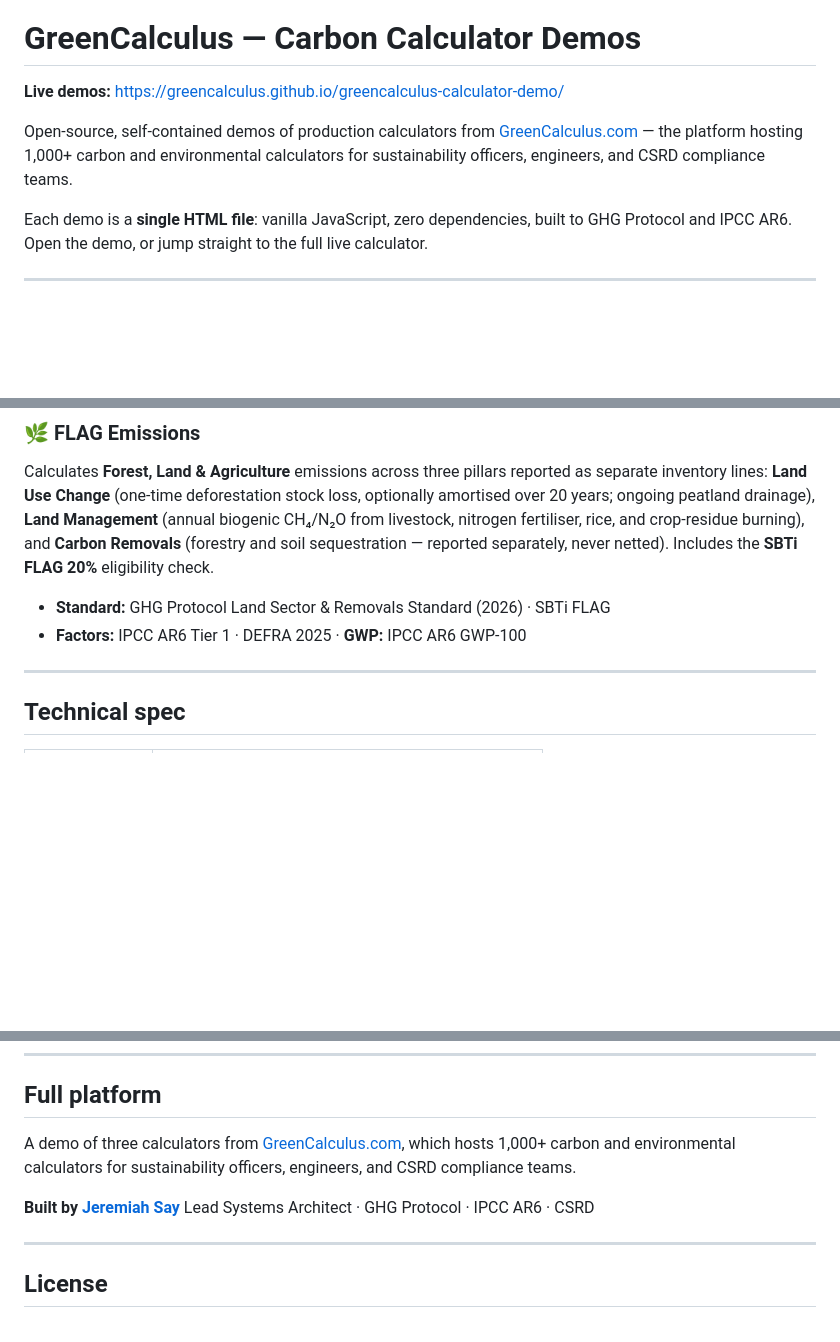
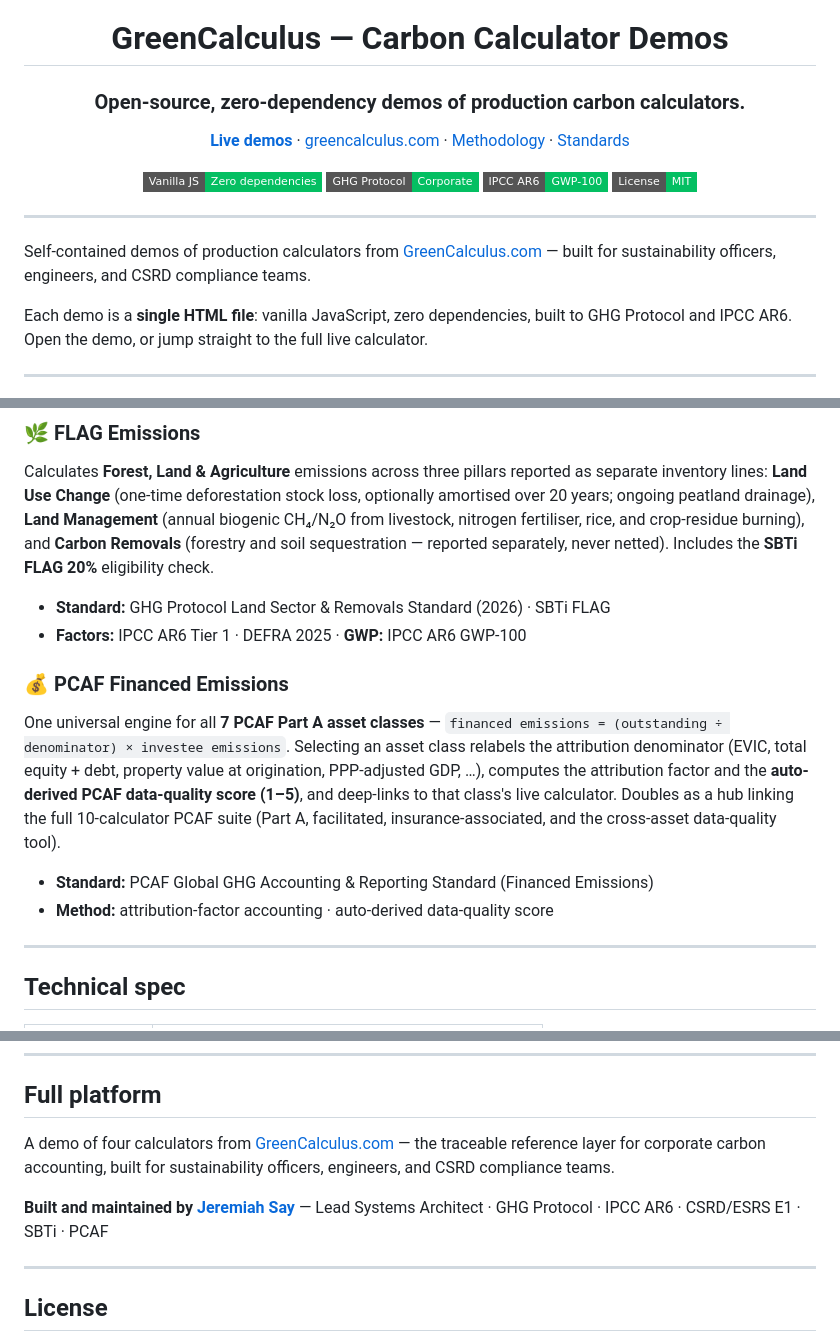
Before and after one commit to greencalculus/greencalculus-calculator-demo, a Markdown page: README.md, 3 parts joined by grey strips. GitHub-like rendering; badges without logos; blank space fills up the shorter version.

Commit message:
Add brand hero + badges to README; add PCAF demo; drop 1,000+ claim
- Centered logo hero + shields.io badge wall, matching the org profile
- Add the PCAF financed-emissions demo to the calculator table + detail
  section (was missing; gallery already linked it); 'three' -> 'four'
- Remove the unsubstantiated '1,000+ calculators' claim (x2)

Co-Authored-By: Claude Opus 4.8 (1M context) <noreply@anthropic.com>

```diff
--- a/README.md
+++ b/README.md
@@ -1,11 +5,21 @@
 # GreenCalculus — Carbon Calculator Demos
 
-**Live demos:** https://greencalculus.github.io/greencalculus-calculator-demo/
+### Open-source, zero-dependency demos of production carbon calculators.
 
-Open-source, self-contained demos of production calculators from
-[GreenCalculus.com](https://greencalculus.com) — the platform hosting 1,000+ carbon
-and environmental calculators for sustainability officers, engineers, and CSRD
-compliance teams.
+[**Live demos**](https://greencalculus.github.io/greencalculus-calculator-demo/) · [greencalculus.com](https://greencalculus.com) · [Methodology](https://github.com/greencalculus/greencalculus-methodology) · [Standards](https://github.com/greencalculus/greencalculus-standards)
+
+![Vanilla JS](https://img.shields.io/badge/Vanilla_JS-Zero_dependencies-04BF62?style=flat-square)
+![GHG Protocol](https://img.shields.io/badge/GHG_Protocol-Corporate-04BF62?style=flat-square)
+![IPCC AR6](https://img.shields.io/badge/IPCC_AR6-GWP--100-04BF62?style=flat-square)
+![License: MIT](https://img.shields.io/badge/License-MIT-04BF62?style=flat-square)
+
+</div>
+
+---
+
+Self-contained demos of production calculators from
+[GreenCalculus.com](https://greencalculus.com) — built for sustainability officers,
+engineers, and CSRD compliance teams.
 
 Each demo is a **single HTML file**: vanilla JavaScript, zero dependencies, built to
 GHG Protocol and IPCC AR6. Open the demo, or jump straight to the full live calculator.
@@ -57,6 +72,19 @@ the **SBTi FLAG 20%** eligibility check.
 - **Standard:** GHG Protocol Land Sector & Removals Standard (2026) · SBTi FLAG
 - **Factors:** IPCC AR6 Tier 1 · DEFRA 2025 · **GWP:** IPCC AR6 GWP-100
 
+### 💰 PCAF Financed Emissions
+
+One universal engine for all **7 PCAF Part A asset classes** — `financed emissions =
+(outstanding ÷ denominator) × investee emissions`. Selecting an asset class relabels the
+attribution denominator (EVIC, total equity + debt, property value at origination,
+PPP-adjusted GDP, …), computes the attribution factor and the **auto-derived PCAF
+data-quality score (1–5)**, and deep-links to that class's live calculator. Doubles as a
+hub linking the full 10-calculator PCAF suite (Part A, facilitated, insurance-associated,
+and the cross-asset data-quality tool).
+
+- **Standard:** PCAF Global GHG Accounting & Reporting Standard (Financed Emissions)
+- **Method:** attribution-factor accounting · auto-derived data-quality score
+
 ---
 
 ## Technical spec
@@ -84,12 +112,12 @@ All emission factors and GWP values are documented in:
 
 ## Full platform
 
-A demo of three calculators from [GreenCalculus.com](https://greencalculus.com),
-which hosts 1,000+ carbon and environmental calculators for sustainability officers,
-engineers, and CSRD compliance teams.
+A demo of four calculators from [GreenCalculus.com](https://greencalculus.com) — the
+traceable reference layer for corporate carbon accounting, built for sustainability
+officers, engineers, and CSRD compliance teams.
 
-**Built by [Jeremiah Say](https://greencalculus.com/about/jeremiah-say/)**
-Lead Systems Architect · GHG Protocol · IPCC AR6 · CSRD
+**Built and maintained by [Jeremiah Say](https://greencalculus.com/about/jeremiah-say/)**
+— Lead Systems Architect · GHG Protocol · IPCC AR6 · CSRD/ESRS E1 · SBTi · PCAF
 
 ---
 
```
Also changed, not shown: other parts of README.md (+6 -1 lines).
